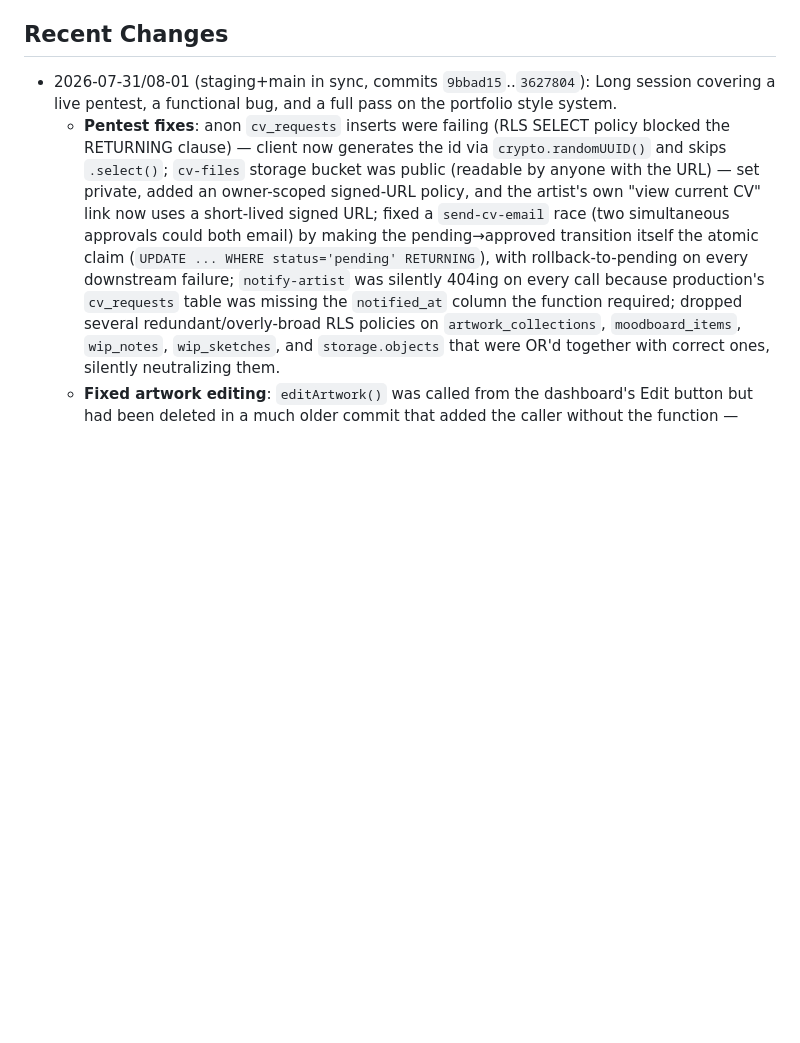
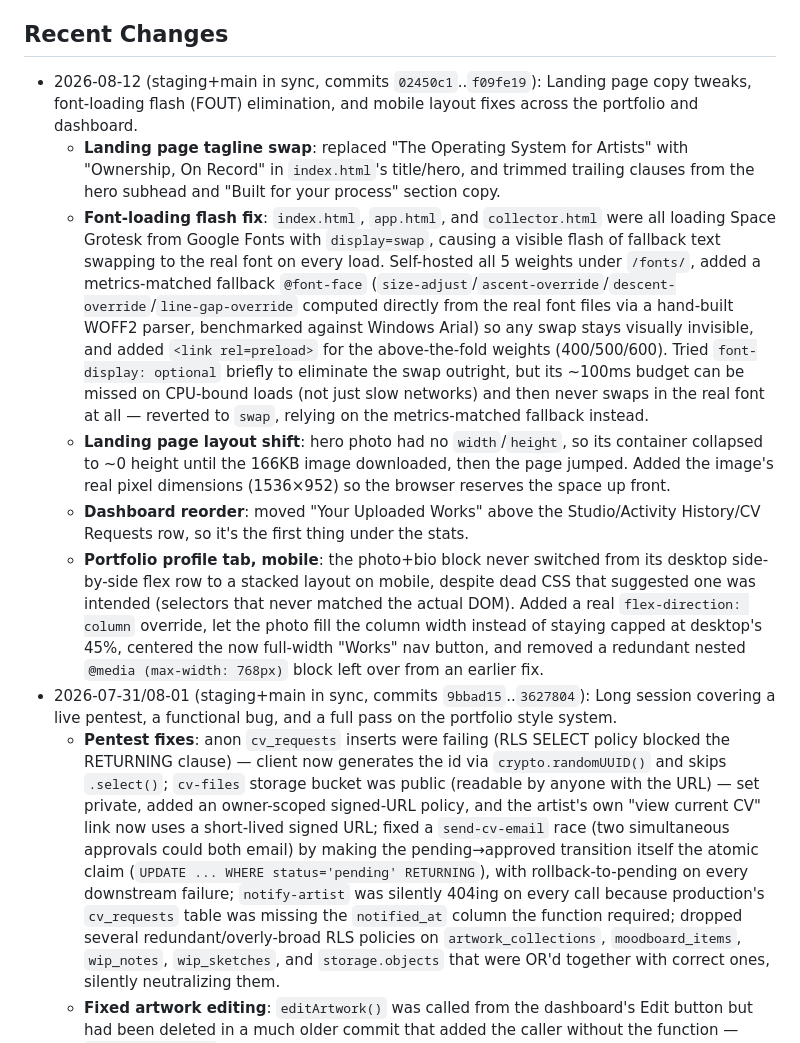
Before and after one commit to micrahman22/trac-studio-app, a Markdown page: replit.md, the part around the change. GitHub-like rendering; blank space fills up the shorter version.

Commit message:
Log today's session in the engineering changelog
Co-Authored-By: Claude Sonnet 5 <noreply@anthropic.com>

```diff
--- a/replit.md
+++ b/replit.md
@@ -30,6 +30,12 @@ An artist-portfolio and career-management platform. Artists showcase artwork/col
 - **Edge Functions** hold the two secrets that must never reach the browser: `RESEND_API_KEY` and `SUPABASE_SERVICE_ROLE_KEY`.
 
 ## Recent Changes
+- 2026-08-12 (staging+main in sync, commits `02450c1`..`f09fe19`): Landing page copy tweaks, font-loading flash (FOUT) elimination, and mobile layout fixes across the portfolio and dashboard.
+  - **Landing page tagline swap**: replaced "The Operating System for Artists" with "Ownership, On Record" in `index.html`'s title/hero, and trimmed trailing clauses from the hero subhead and "Built for your process" section copy.
+  - **Font-loading flash fix**: `index.html`, `app.html`, and `collector.html` were all loading Space Grotesk from Google Fonts with `display=swap`, causing a visible flash of fallback text swapping to the real font on every load. Self-hosted all 5 weights under `/fonts/`, added a metrics-matched fallback `@font-face` (`size-adjust`/`ascent-override`/`descent-override`/`line-gap-override` computed directly from the real font files via a hand-built WOFF2 parser, benchmarked against Windows Arial) so any swap stays visually invisible, and added `<link rel=preload>` for the above-the-fold weights (400/500/600). Tried `font-display: optional` briefly to eliminate the swap outright, but its ~100ms budget can be missed on CPU-bound loads (not just slow networks) and then never swaps in the real font at all — reverted to `swap`, relying on the metrics-matched fallback instead.
+  - **Landing page layout shift**: hero photo had no `width`/`height`, so its container collapsed to ~0 height until the 166KB image downloaded, then the page jumped. Added the image's real pixel dimensions (1536×952) so the browser reserves the space up front.
+  - **Dashboard reorder**: moved "Your Uploaded Works" above the Studio/Activity History/CV Requests row, so it's the first thing under the stats.
+  - **Portfolio profile tab, mobile**: the photo+bio block never switched from its desktop side-by-side flex row to a stacked layout on mobile, despite dead CSS that suggested one was intended (selectors that never matched the actual DOM). Added a real `flex-direction: column` override, let the photo fill the column width instead of staying capped at desktop's 45%, centered the now full-width "Works" nav button, and removed a redundant nested `@media (max-width: 768px)` block left over from an earlier fix.
 - 2026-07-31/08-01 (staging+main in sync, commits `9bbad15`..`3627804`): Long session covering a live pentest, a functional bug, and a full pass on the portfolio style system.
   - **Pentest fixes**: anon `cv_requests` inserts were failing (RLS SELECT policy blocked the RETURNING clause) — client now generates the id via `crypto.randomUUID()` and skips `.select()`; `cv-files` storage bucket was public (readable by anyone with the URL) — set private, added an owner-scoped signed-URL policy, and the artist's own "view current CV" link now uses a short-lived signed URL; fixed a `send-cv-email` race (two simultaneous approvals could both email) by making the pending→approved transition itself the atomic claim (`UPDATE ... WHERE status='pending' RETURNING`), with rollback-to-pending on every downstream failure; `notify-artist` was silently 404ing on every call because production's `cv_requests` table was missing the `notified_at` column the function required; dropped several redundant/overly-broad RLS policies on `artwork_collections`, `moodboard_items`, `wip_notes`, `wip_sketches`, and `storage.objects` that were OR'd together with correct ones, silently neutralizing them.
   - **Fixed artwork editing**: `editArtwork()` was called from the dashboard's Edit button but had been deleted in a much older commit that added the caller without the function — `showUploadForm()` already fully supported edit mode, just needed the lookup wired back up.
```
